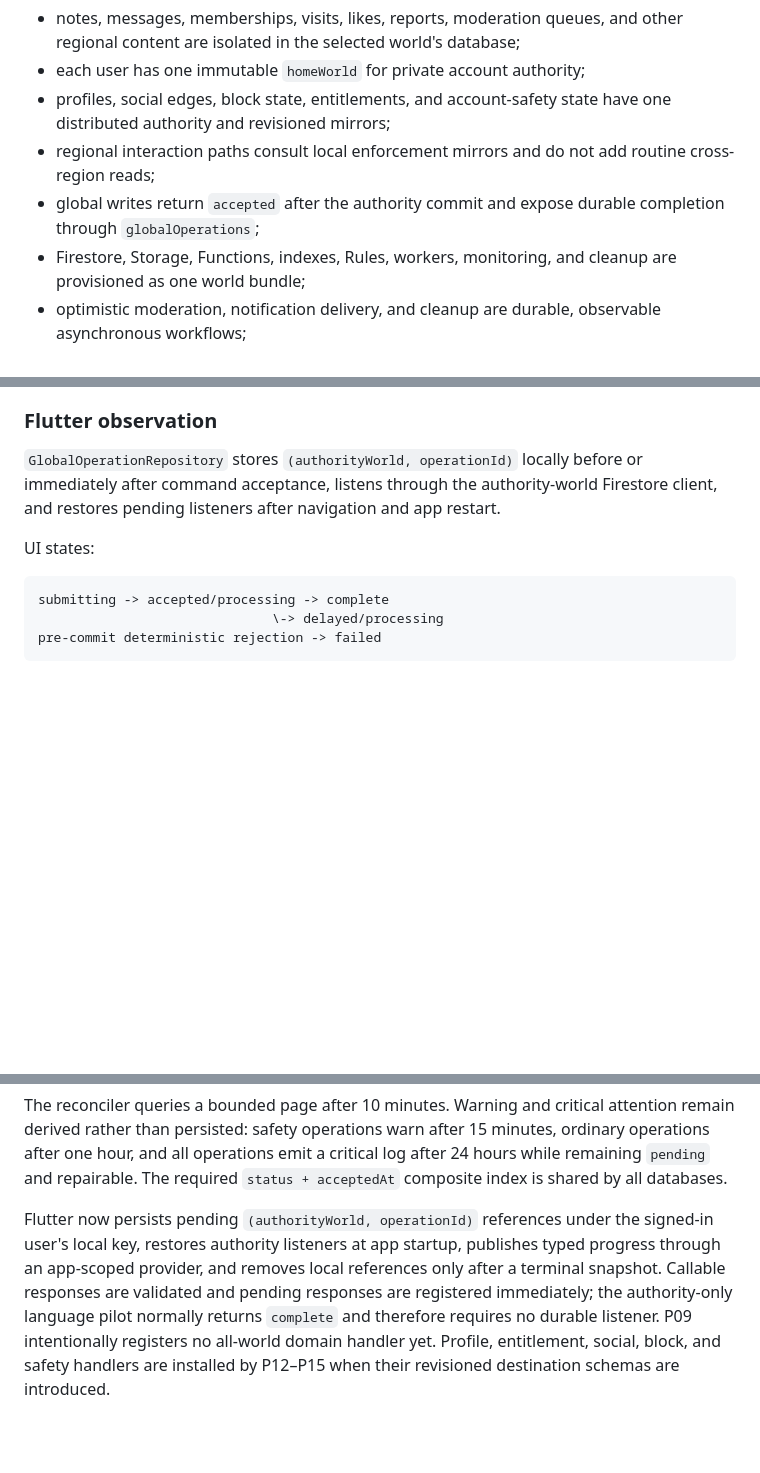
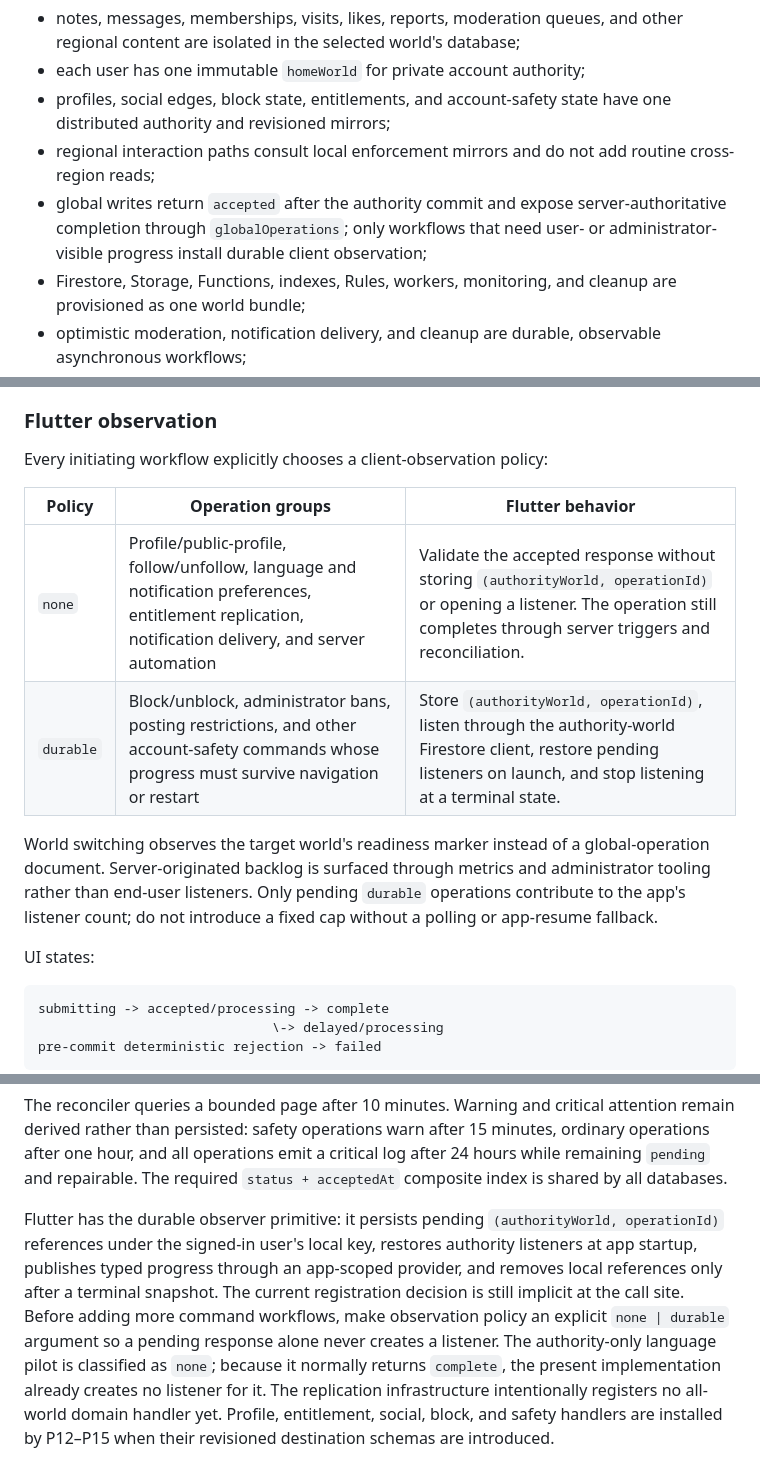
Before and after one commit to olaf86/world_notes, a Markdown page: internal-docs/design/firestore-multi-world-implementation-plan.md, 3 parts joined by grey strips. GitHub-like rendering; blank space fills up the shorter version.

```diff
--- a/internal-docs/design/firestore-multi-world-implementation-plan.md
+++ b/internal-docs/design/firestore-multi-world-implementation-plan.md
@@ -26,8 +26,10 @@ When this plan is complete:
   have one distributed authority and revisioned mirrors;
 - regional interaction paths consult local enforcement mirrors and do not add
   routine cross-region reads;
-- global writes return `accepted` after the authority commit and expose durable
-  completion through `globalOperations`;
+- global writes return `accepted` after the authority commit and expose
+  server-authoritative completion through `globalOperations`; only workflows
+  that need user- or administrator-visible progress install durable client
+  observation;
 - Firestore, Storage, Functions, indexes, Rules, workers, monitoring, and
   cleanup are provisioned as one world bundle;
 - optimistic moderation, notification delivery, and cleanup are durable,
@@ -378,10 +380,18 @@ Deploy a scheduled reconciler in every authority-capable world:
 
 ### Flutter observation
 
-`GlobalOperationRepository` stores `(authorityWorld, operationId)` locally
-before or immediately after command acceptance, listens through the
-authority-world Firestore client, and restores pending listeners after
-navigation and app restart.
+Every initiating workflow explicitly chooses a client-observation policy:
+
+| Policy | Operation groups | Flutter behavior |
+| --- | --- | --- |
+| `none` | Profile/public-profile, follow/unfollow, language and notification preferences, entitlement replication, notification delivery, and server automation | Validate the accepted response without storing `(authorityWorld, operationId)` or opening a listener. The operation still completes through server triggers and reconciliation. |
+| `durable` | Block/unblock, administrator bans, posting restrictions, and other account-safety commands whose progress must survive navigation or restart | Store `(authorityWorld, operationId)`, listen through the authority-world Firestore client, restore pending listeners on launch, and stop listening at a terminal state. |
+
+World switching observes the target world's readiness marker instead of a
+global-operation document. Server-originated backlog is surfaced through
+metrics and administrator tooling rather than end-user listeners. Only pending
+`durable` operations contribute to the app's listener count; do not introduce
+a fixed cap without a polling or app-resume fallback.
 
 UI states:
 
@@ -724,13 +735,17 @@ attention remain derived rather than persisted: safety operations warn after
 critical log after 24 hours while remaining `pending` and repairable. The
 required `status + acceptedAt` composite index is shared by all databases.
 
-Flutter now persists pending `(authorityWorld, operationId)` references under
-the signed-in user's local key, restores authority listeners at app startup,
-publishes typed progress through an app-scoped provider, and removes local
-references only after a terminal snapshot. Callable responses are validated
-and pending responses are registered immediately; the authority-only language
-pilot normally returns `complete` and therefore requires no durable listener.
-P09 intentionally registers no all-world domain handler yet. Profile,
+Flutter has the durable observer primitive: it persists pending
+`(authorityWorld, operationId)` references under the signed-in user's local
+key, restores authority listeners at app startup, publishes typed progress
+through an app-scoped provider, and removes local references only after a
+terminal snapshot. The current registration decision is still implicit at the
+call site. Before adding more command workflows, make observation policy an
+explicit `none | durable` argument so a pending response alone never creates a
+listener. The authority-only language pilot is classified as `none`; because
+it normally returns `complete`, the present implementation already creates no
+listener for it. The replication infrastructure intentionally registers no
+all-world domain handler yet. Profile,
 entitlement, social, block, and safety handlers are installed by P12–P15 when
 their revisioned destination schemas are introduced.
 
```
Also changed, not shown: other parts of internal-docs/design/firestore-multi-world-implementation-plan.md (+2 -1 lines), internal-docs/design/global-consistency-server-operations.md (+40 -14 lines).
